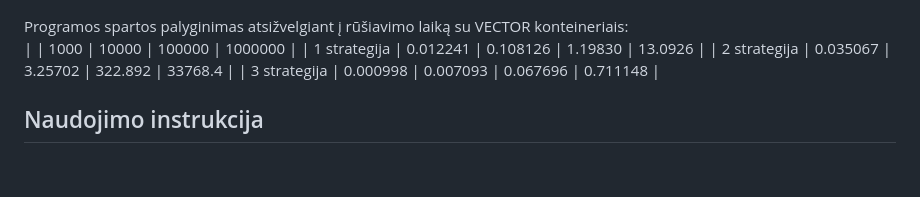
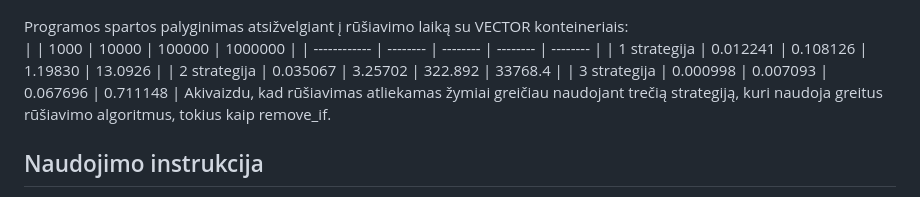
Before and after one commit to EligMaa/Darbas_3, a Markdown page: README.md, the part around the change. GitHub-like rendering; blank space fills up the shorter version.

```diff
--- a/README.md
+++ b/README.md
@@ -28,9 +28,11 @@ Programos testavimas su DEQUE:<br>
 <br>
 Programos spartos palyginimas atsižvelgiant į rūšiavimo laiką su VECTOR konteineriais:<br>
 |              |   1000   |   10000  |  100000  | 1000000  |
+| ------------ | -------- | -------- | -------- | -------- |
 | 1 strategija | 0.012241 | 0.108126 |  1.19830 | 13.0926  |
 | 2 strategija | 0.035067 | 3.25702  |  322.892 | 33768.4  |
 | 3 strategija | 0.000998 | 0.007093 | 0.067696 | 0.711148 |
+Akivaizdu, kad rūšiavimas atliekamas žymiai greičiau naudojant trečią strategiją, kuri naudoja greitus rūšiavimo algoritmus, tokius kaip remove_if.<br>
 ## Naudojimo instrukcija
 Paleidus programą egzistuoja meniu, kur vartotojas gali pasirinkti kaip nori dirbti su duomenimis:<br>
 1 - duomenų įvedimas<br>
```
